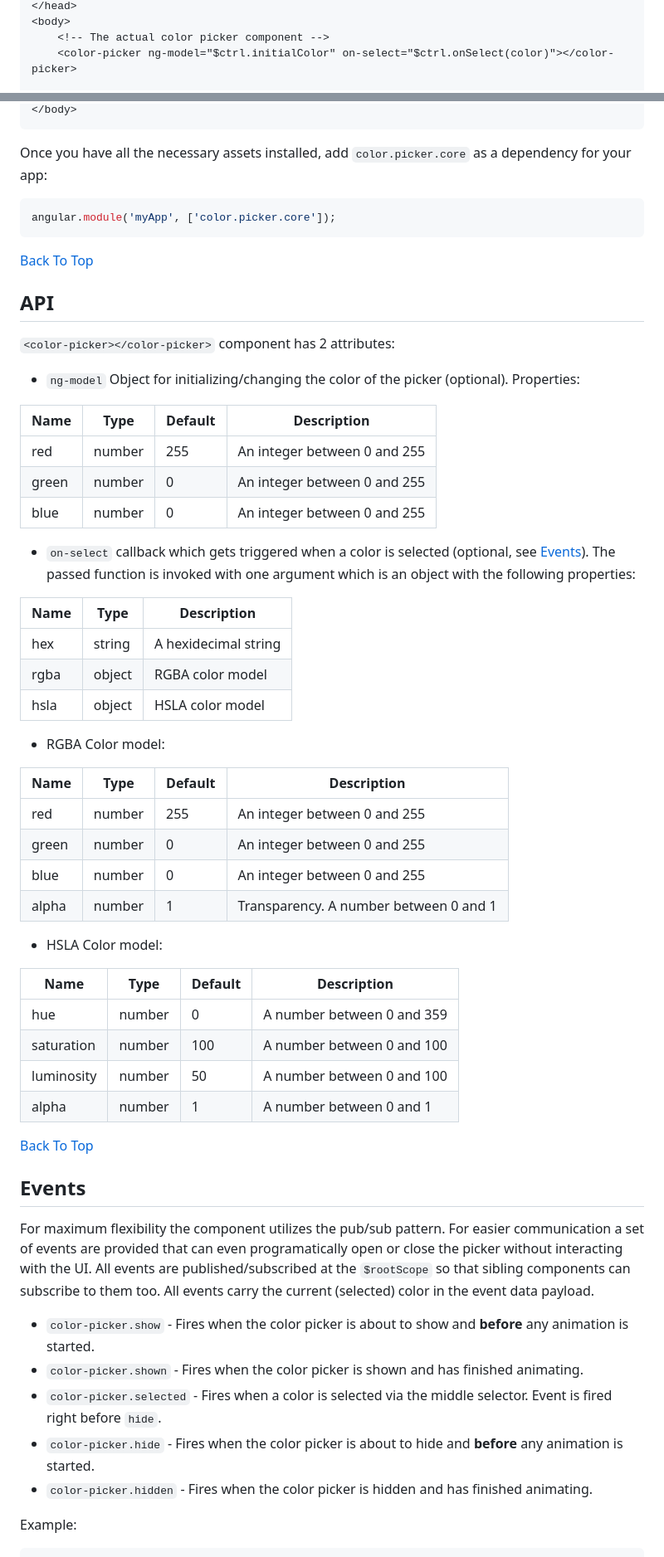
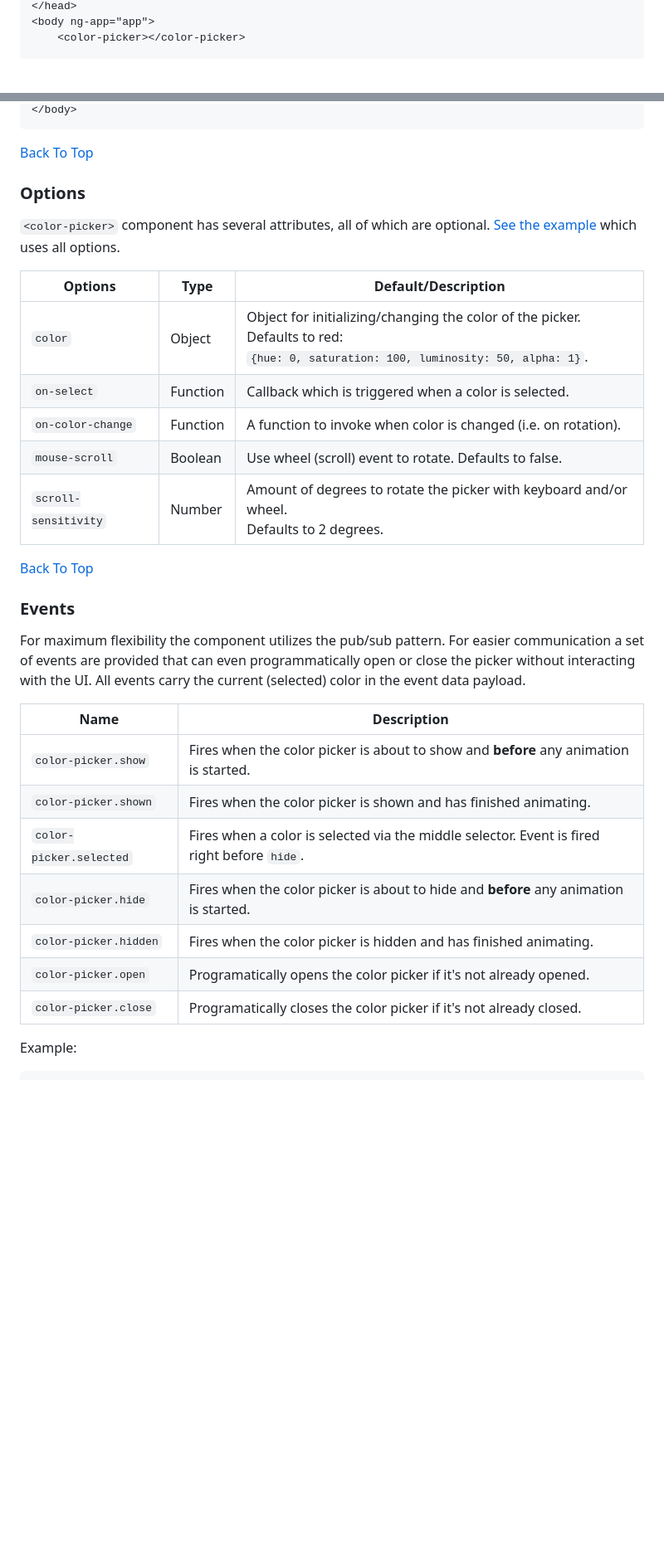
Before and after one commit to talamaska/angular-radial-color-picker, a Markdown page: README.md, 2 parts joined by grey strips. Shown: that part at 83% size. Rendered like a GitHub page; blank space fills up the shorter version.

Commit message:
docs: Update readme

````diff
--- a/README.md
+++ b/README.md
@@ -40,5 +66,4 @@ And in your html:
 </head>
-<body>
-    <!-- The actual color picker component -->
-    <color-picker ng-model="$ctrl.initialColor" on-select="$ctrl.onSelect(color)"></color-picker>
+<body ng-app="app">
+    <color-picker></color-picker>
 
@@ -51,61 +75,34 @@ And in your html:
 </body>
-```
-
-Once you have all the necessary assets installed, add `color.picker.core` as a dependency for your app:
-```javascript
-angular.module('myApp', ['color.picker.core']);
 ```
 
 [Back To Top](#user-content-quick-links)
 
-## <a name="api">API</a>
-`<color-picker></color-picker>` component has 2 attributes:
+### <a name="options">Options</a>
+`<color-picker>` component has several attributes, all of which are optional. [See the example](http://codepen.io/rkunev/pen/evYaBO) which uses all options.
 
-- `ng-model` Object for initializing/changing the color of the picker (optional). Properties:
-
-| Name  | Type   | Default | Description |
-|-------|--------|---------|------------------------------|
-| red   | number | 255     | An integer between 0 and 255 |
-| green | number | 0       | An integer between 0 and 255 |
-| blue  | number | 0       | An integer between 0 and 255 |
-
-- `on-select` callback which gets triggered when a color is selected (optional, see [Events](#user-content-events)). The passed function is invoked with one argument which is an object with the following properties:
-
-| Name  | Type   | Description                  |
-|-------|--------|------------------------------|
-| hex   | string | A hexidecimal string         |
-| rgba  | object | RGBA color model             |
-| hsla  | object | HSLA color model             |
-
-- RGBA Color model:
-
-| Name  | Type   | Default | Description |
-|-------|--------|---------|-------------|
-| red   | number | 255     | An integer between 0 and 255 |
-| green | number | 0       | An integer between 0 and 255 |
-| blue  | number | 0       | An integer between 0 and 255 |
-| alpha | number | 1       | Transparency. A number between 0 and 1 |
-
-- HSLA Color model:
-
-| Name       | Type   | Default | Description |
-|------------|--------|---------|-------------|
-| hue        | number | 0       | A number between 0 and 359 |
-| saturation | number | 100     | A number between 0 and 100 |
-| luminosity | number | 50      | A number between 0 and 100 |
-| alpha      | number | 1       | A number between 0 and 1 |
+| Options       | Type   | Default/Description |
+|------------|--------|---------|
+| `color`    | Object | Object for initializing/changing the color of the picker. Defaults to red: <br> `{hue: 0, saturation: 100, luminosity: 50, alpha: 1}`. |
+| `on-select` | Function | Callback which is triggered when a color is selected. |
+| `on-color-change` | Function | A function to invoke when color is changed (i.e. on rotation). |
+| `mouse-scroll` | Boolean | Use wheel (scroll) event to rotate. Defaults to false. |
+| `scroll-sensitivity` | Number | Amount of degrees to rotate the picker with keyboard and/or wheel. <br> Defaults to 2 degrees. |
 
 [Back To Top](#user-content-quick-links)
 
-## <a name="events">Events</a>
+### <a name="events">Events</a>
 
-For maximum flexibility the component utilizes the pub/sub pattern. For easier communication a set of events are provided that can even programatically open or close the picker without interacting with the UI. All events are published/subscribed at the `$rootScope` so that sibling components can subscribe to them too. All events carry the current (selected) color in the event data payload.
+For maximum flexibility the component utilizes the pub/sub pattern. For easier communication a set of events are provided that can even programmatically open or close the picker without interacting with the UI. All events carry the current (selected) color in the event data payload.
 
-* `color-picker.show` - Fires when the color picker is about to show and **before** any animation is started.
-* `color-picker.shown` - Fires when the color picker is shown and has finished animating.
-* `color-picker.selected` - Fires when a color is selected via the middle selector. Event is fired right before `hide`.
-* `color-picker.hide` - Fires when the color picker is about to hide and **before** any animation is started.
-* `color-picker.hidden` - Fires when the color picker is hidden and has finished animating.
+| Name       | Description |
+|------------|-------------|
+| `color-picker.show` | Fires when the color picker is about to show and **before** any animation is started. |
+| `color-picker.shown` | Fires when the color picker is shown and has finished animating. |
+| `color-picker.selected` | Fires when a color is selected via the middle selector. Event is fired right before `hide`. |
+| `color-picker.hide` | Fires when the color picker is about to hide and **before** any animation is started. |
+| `color-picker.hidden` | Fires when the color picker is hidden and has finished animating. |
+| `color-picker.open` | Programatically opens the color picker if it's not already opened. |
+| `color-picker.close` | Programatically closes the color picker if it's not already closed. |
 
 Example:
 ```javascript
````
Also changed, not shown: other parts of README.md (+111 -38 lines), screenshots/thumbnail.png (added).
